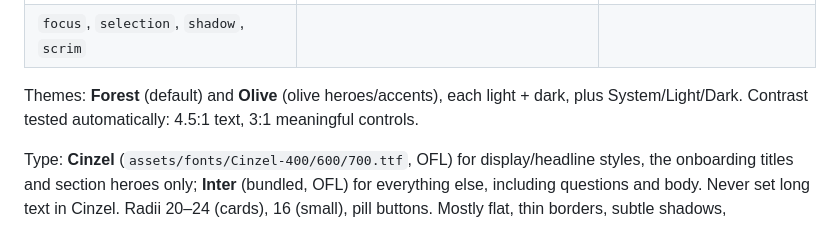
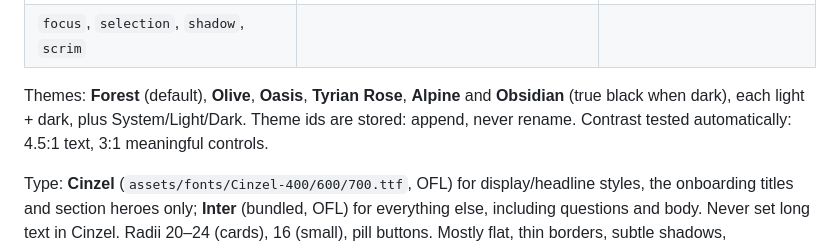
Before and after one commit to gabsioussema/cartharise, a Markdown page: PLAN.md, the part around the change. Drawn GitHub-style.

```diff
--- a/PLAN.md
+++ b/PLAN.md
@@ -73,8 +73,9 @@ cream `#FFFDF8`, green-grey `#687870`, mist `#B9C6B8`.
 | `success`, `error`, `onError`, `warning`, status containers | AA-checked | AA-checked |
 | `focus`, `selection`, `shadow`, `scrim` | | |
 
-Themes: **Forest** (default) and **Olive** (olive heroes/accents), each light + dark, plus
-System/Light/Dark. Contrast tested automatically: 4.5:1 text, 3:1 meaningful controls.
+Themes: **Forest** (default), **Olive**, **Oasis**, **Tyrian Rose**, **Alpine** and **Obsidian**
+(true black when dark), each light + dark, plus System/Light/Dark. Theme ids are stored: append,
+never rename. Contrast tested automatically: 4.5:1 text, 3:1 meaningful controls.
 
 Type: **Cinzel** (`assets/fonts/Cinzel-400/600/700.ttf`, OFL) for display/headline styles, the
 onboarding titles and section heroes only; **Inter** (bundled, OFL) for everything else, including
```
Also changed, not shown: README.md (+6 -3 lines), docs/features/you.md (+16 -2 lines), docs/screenshots/themes.png (added), 10 other files.
